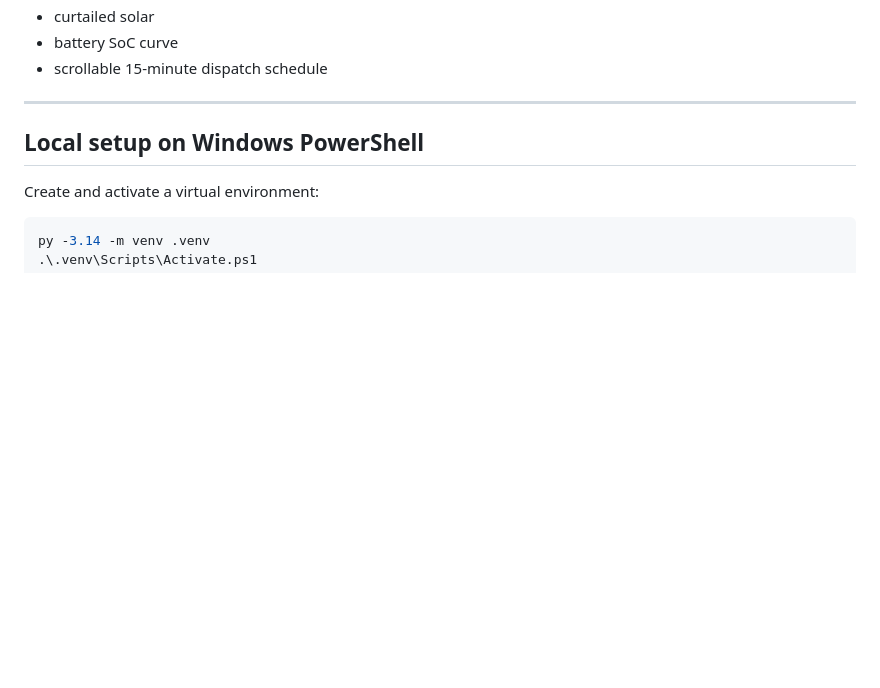
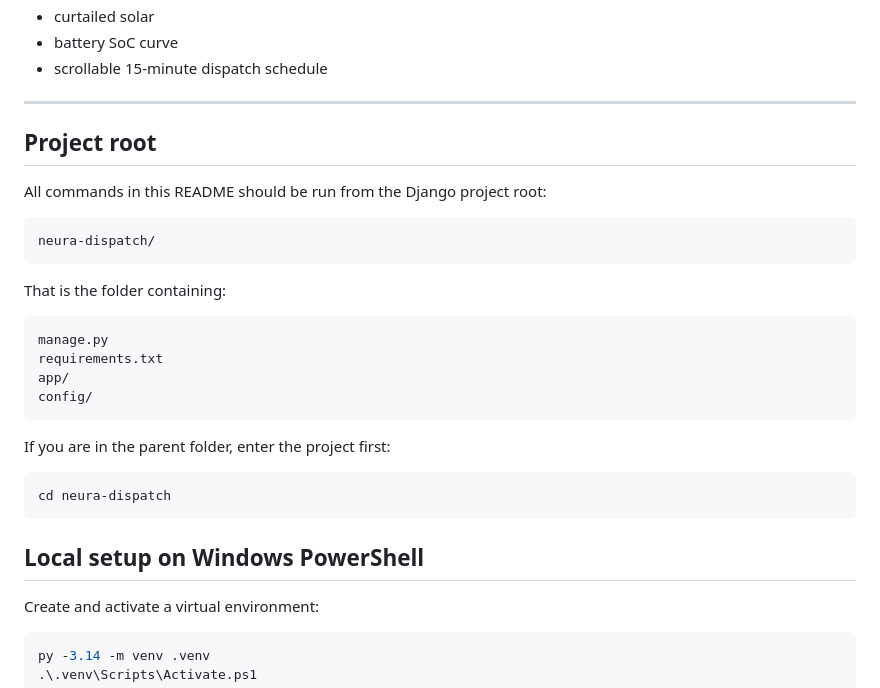
Before and after one commit to NitanshT/limassol_hotel_battery_dispatch, a Markdown page: README.md, the part around the change. Drawn GitHub-style; blank space fills up the shorter version.

Commit message:
Clarify project root setup instructions

````diff
--- a/README.md
+++ b/README.md
@@ -68,6 +68,29 @@ The weekly report shows:
 - scrollable 15-minute dispatch schedule
 
 ---
+
+## Project root
+
+All commands in this README should be run from the Django project root:
+
+```text
+neura-dispatch/
+```
+
+That is the folder containing:
+
+```text
+manage.py
+requirements.txt
+app/
+config/
+```
+
+If you are in the parent folder, enter the project first:
+
+```powershell
+cd neura-dispatch
+```
 
 ## Local setup on Windows PowerShell
 
````
